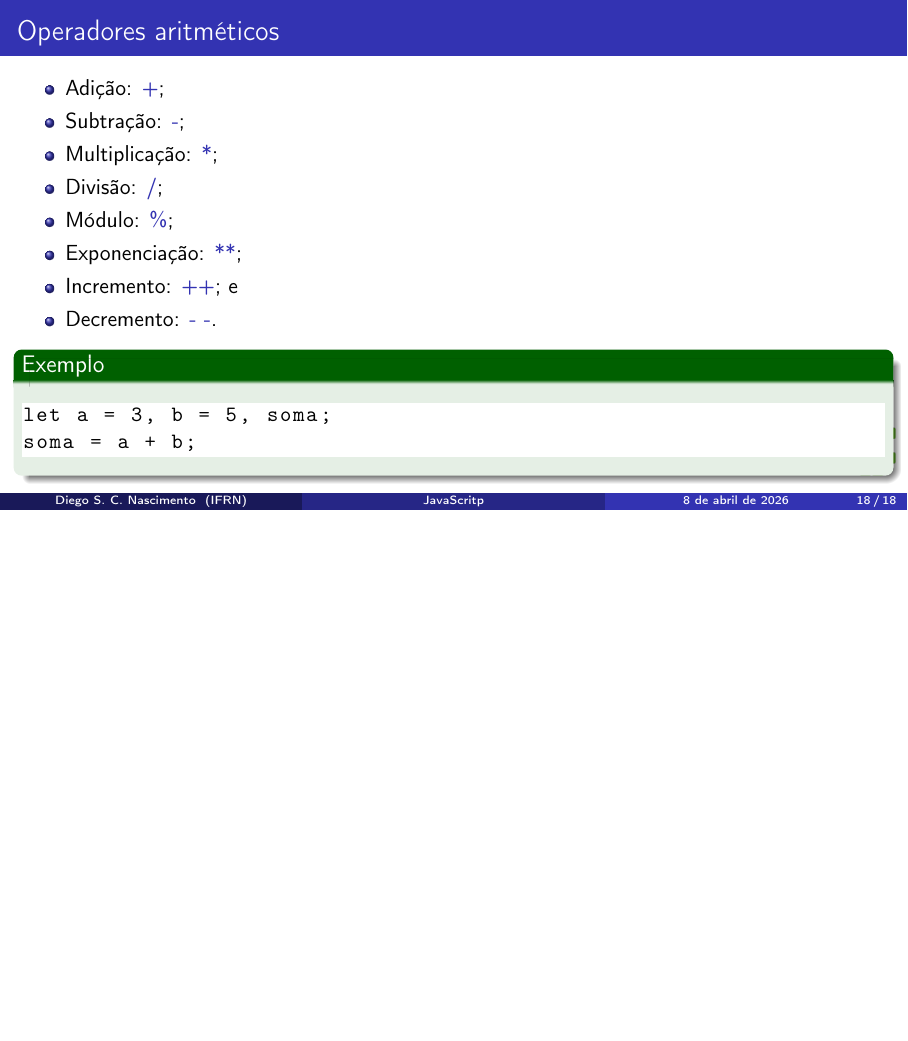
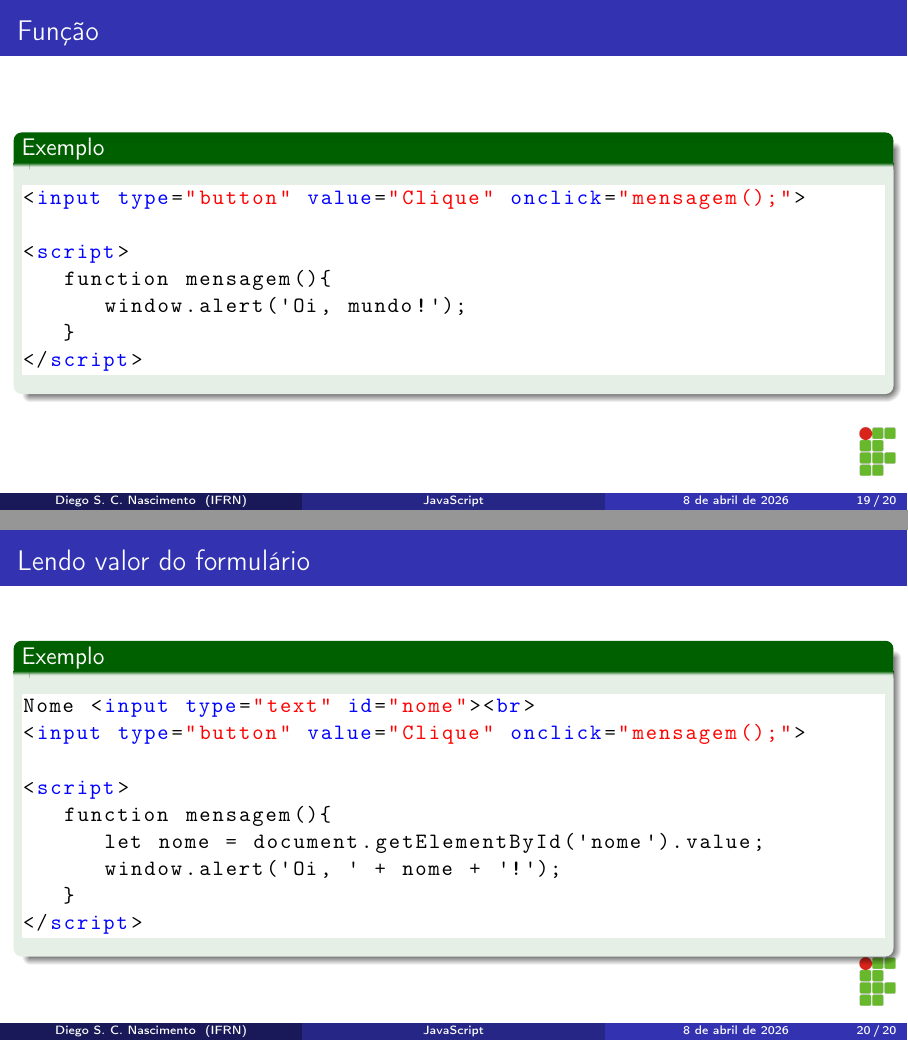
Before and after one commit to diegosilveiracn/slides_javascript, LaTeX slides (documento.tex): page 18 of 18 before the commit and pages 19 and 20 of 20 after it, the two joined at a grey line, the shorter picture padded with empty space. Compiled offline with pdfLaTeX.

Commit message:
Incluindo slide de leitura de valor do formulário.

```diff
--- a/documento.tex
+++ b/documento.tex
@@ -76,7 +76,7 @@ literate=
 {Ç}{{\c{C}}}1
 }
 
-\title[JavaScritp]{JavaScritp}
+\title[JavaScript]{JavaScript}
 
 \author[Diego S. C. Nascimento]{Diego Silveira Costa Nascimento}
 
@@ -316,4 +314,38 @@ soma = a + b;
 	\end{exampleblock}
 \end{frame}
 
+\begin{frame}[fragile]
+	\frametitle{Função}
+
+	\begin{exampleblock}{Exemplo}
+		\begin{lstlisting}
+<input type="button" value="Clique" onclick="mensagem();">
+
+<script>
+   function mensagem(){
+      window.alert('Oi, mundo!');
+   }
+</script>
+		\end{lstlisting}
+	\end{exampleblock}
+\end{frame}
+
+\begin{frame}[fragile]
+	\frametitle{Lendo valor do formulário}
+
+	\begin{exampleblock}{Exemplo}
+		\begin{lstlisting}
+Nome <input type="text" id="nome"><br>
+<input type="button" value="Clique" onclick="mensagem();">
+
+<script>
+   function mensagem(){
+      let nome = document.getElementById('nome').value;
+      window.alert('Oi, ' + nome + '!');
+   }
+</script>
+		\end{lstlisting}
+	\end{exampleblock}
+\end{frame}
+
 \end{document}
```
Also changed, not shown: documento.pdf, documento.tex (10 more changed lines).
